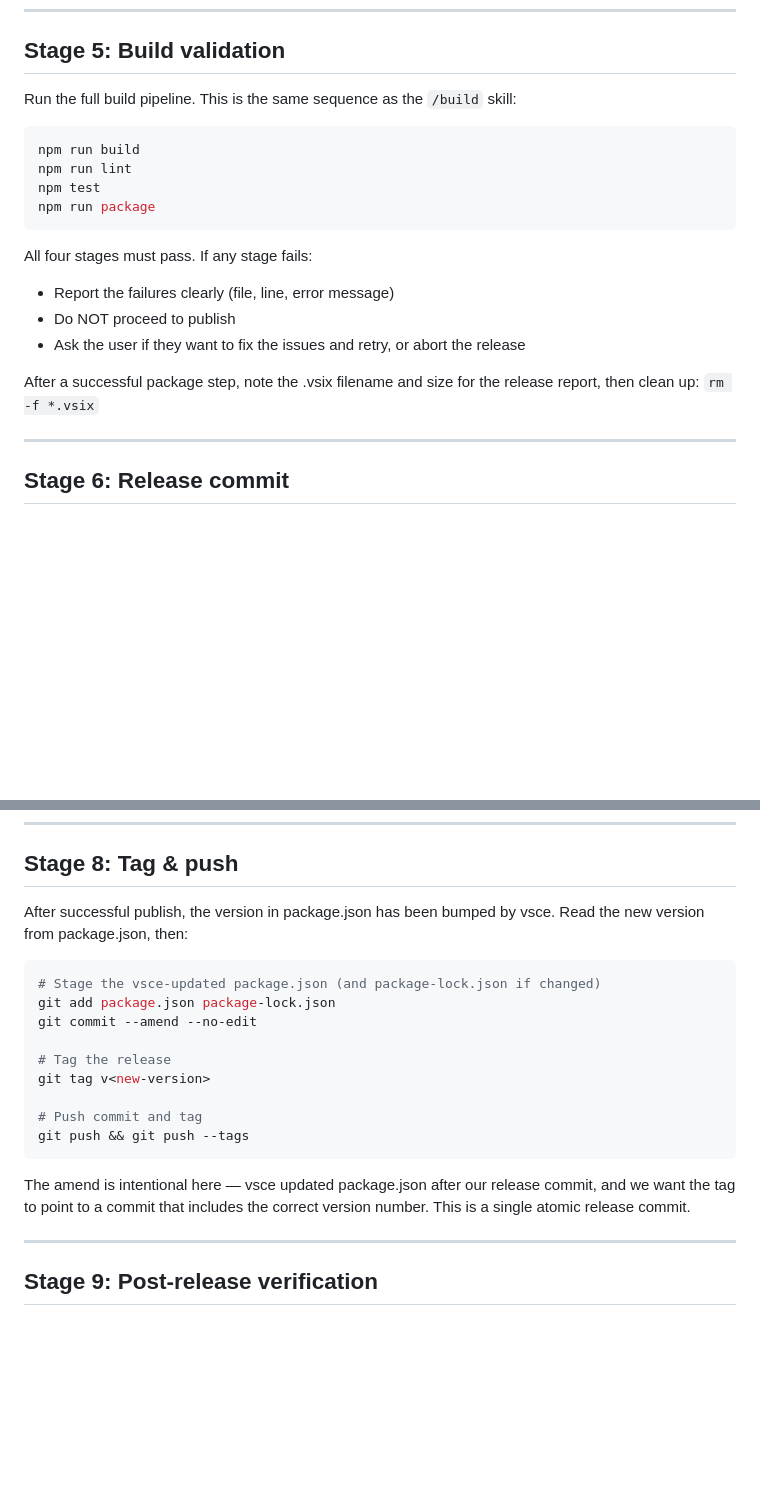
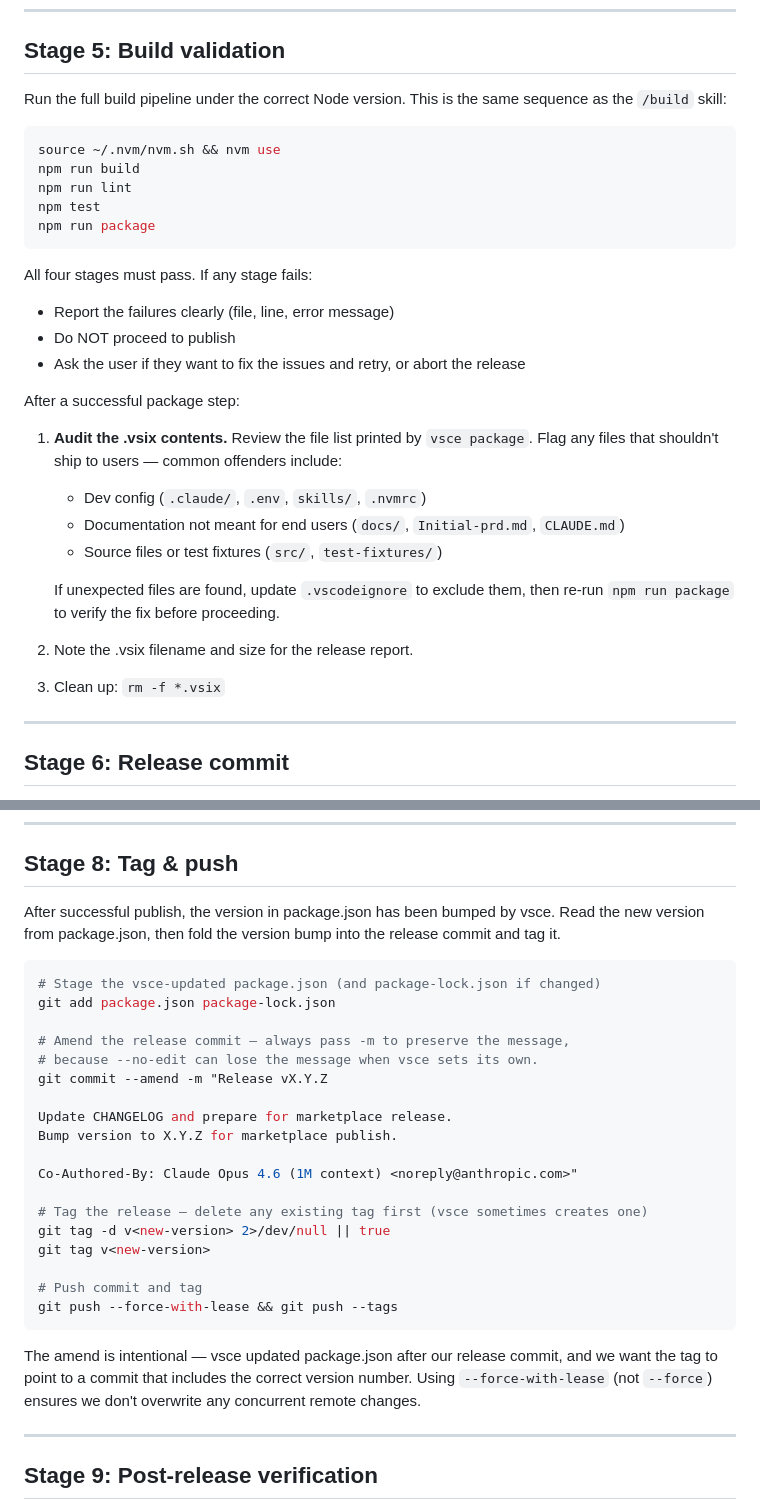
Before and after one commit to dudgeon/vsc-cozy-md-editor, a Markdown page: skills/release/SKILL.md, 2 parts joined by grey strips. GitHub-like rendering; blank space fills up the shorter version.

Commit message:
Fix release skill: Node version check, amend message, tag collision, vsix audit
Fixes four issues discovered during the v0.2.0 release test run:
- Add Node 20+ version check as first pre-flight step (vsce crashes on Node 18)
- Always pass -m when amending the release commit (--no-edit loses the message)
- Delete existing tag before creating to handle vsce-created tag collisions
- Audit .vsix contents after packaging to catch dev files leaking through

Co-Authored-By: Claude Opus 4.6 (1M context) <noreply@anthropic.com>

````diff
--- a/skills/release/SKILL.md
+++ b/skills/release/SKILL.md
@@ -181,9 +197,11 @@ whether to update it now. Make the suggested edits if the user approves.
 
 ## Stage 5: Build validation
 
-Run the full build pipeline. This is the same sequence as the `/build` skill:
+Run the full build pipeline under the correct Node version. This is the same
+sequence as the `/build` skill:
 
 ```bash
+source ~/.nvm/nvm.sh && nvm use
 npm run build
 npm run lint
 npm test
@@ -195,8 +213,20 @@ All four stages must pass. If any stage fails:
 - Do NOT proceed to publish
 - Ask the user if they want to fix the issues and retry, or abort the release
 
-After a successful package step, note the .vsix filename and size for the
-release report, then clean up: `rm -f *.vsix`
+After a successful package step:
+
+1. **Audit the .vsix contents.** Review the file list printed by `vsce package`.
+   Flag any files that shouldn't ship to users — common offenders include:
+   - Dev config (`.claude/`, `.env`, `skills/`, `.nvmrc`)
+   - Documentation not meant for end users (`docs/`, `Initial-prd.md`, `CLAUDE.md`)
+   - Source files or test fixtures (`src/`, `test-fixtures/`)
+
+   If unexpected files are found, update `.vscodeignore` to exclude them, then
+   re-run `npm run package` to verify the fix before proceeding.
+
+2. Note the .vsix filename and size for the release report.
+
+3. Clean up: `rm -f *.vsix`
 
 ---
 
@@ -255,23 +285,34 @@ After a successful publish, clean up any .vsix files: `rm -f *.vsix`
 ## Stage 8: Tag & push
 
 After successful publish, the version in package.json has been bumped by vsce.
-Read the new version from package.json, then:
+Read the new version from package.json, then fold the version bump into the
+release commit and tag it.
 
 ```bash
 # Stage the vsce-updated package.json (and package-lock.json if changed)
 git add package.json package-lock.json
-git commit --amend --no-edit
 
-# Tag the release
+# Amend the release commit — always pass -m to preserve the message,
+# because --no-edit can lose the message when vsce sets its own.
+git commit --amend -m "Release vX.Y.Z
+
+Update CHANGELOG and prepare for marketplace release.
+Bump version to X.Y.Z for marketplace publish.
+
+Co-Authored-By: Claude Opus 4.6 (1M context) <noreply@anthropic.com>"
+
+# Tag the release — delete any existing tag first (vsce sometimes creates one)
+git tag -d v<new-version> 2>/dev/null || true
 git tag v<new-version>
 
 # Push commit and tag
-git push && git push --tags
+git push --force-with-lease && git push --tags
 ```
 
-The amend is intentional here — vsce updated package.json after our release
-commit, and we want the tag to point to a commit that includes the correct
-version number. This is a single atomic release commit.
+The amend is intentional — vsce updated package.json after our release commit,
+and we want the tag to point to a commit that includes the correct version
+number. Using `--force-with-lease` (not `--force`) ensures we don't overwrite
+any concurrent remote changes.
 
 ---
 
````
Also changed, not shown: other parts of skills/release/SKILL.md (+16 -0 lines).
